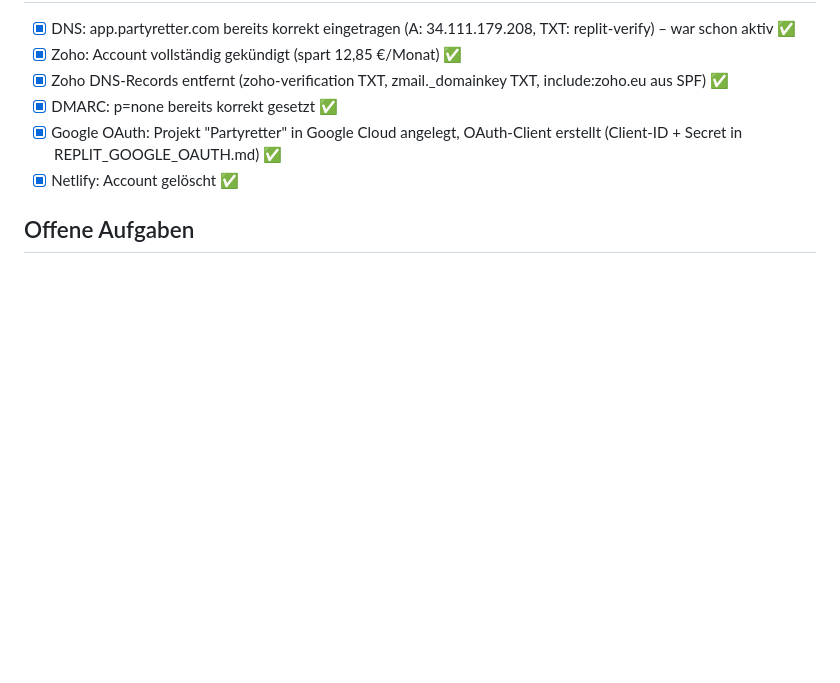
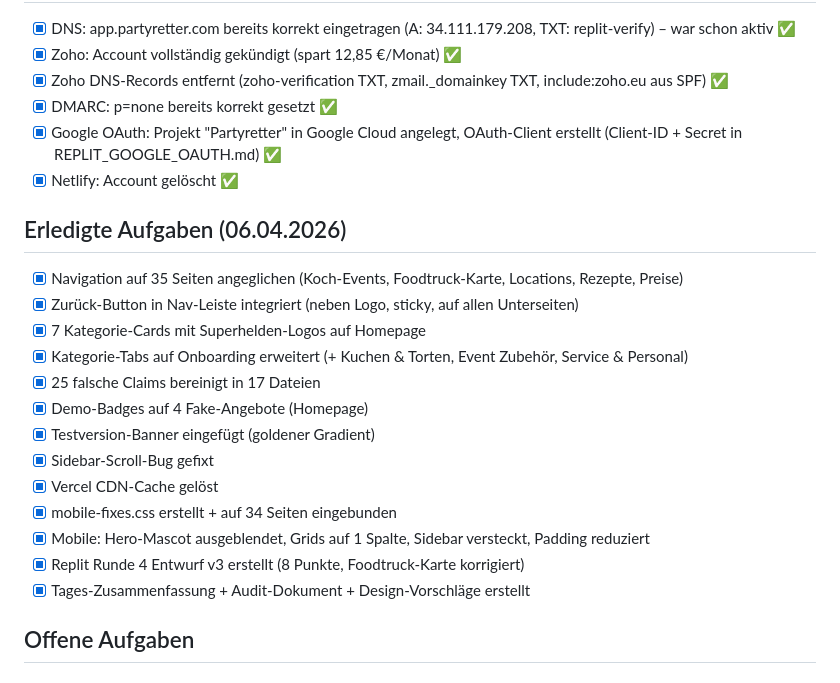
Before and after one commit to mcmo600/partyretter, a Markdown page: CLAUDE.md, the part around the change. GitHub-like rendering; blank space fills up the shorter version.

Commit message:
Mobile-Fixes, Nav, Kategorien, Claims bereinigt

```diff
--- a/CLAUDE.md
+++ b/CLAUDE.md
@@ -147,6 +147,21 @@ Vercel deployed automatisch nach jedem Push.
 - [x] Google OAuth: Projekt "Partyretter" in Google Cloud angelegt, OAuth-Client erstellt (Client-ID + Secret in REPLIT_GOOGLE_OAUTH.md) ✅
 - [x] Netlify: Account gelöscht ✅
 
+## Erledigte Aufgaben (06.04.2026)
+- [x] Navigation auf 35 Seiten angeglichen (Koch-Events, Foodtruck-Karte, Locations, Rezepte, Preise)
+- [x] Zurück-Button in Nav-Leiste integriert (neben Logo, sticky, auf allen Unterseiten)
+- [x] 7 Kategorie-Cards mit Superhelden-Logos auf Homepage
+- [x] Kategorie-Tabs auf Onboarding erweitert (+ Kuchen & Torten, Event Zubehör, Service & Personal)
+- [x] 25 falsche Claims bereinigt in 17 Dateien
+- [x] Demo-Badges auf 4 Fake-Angebote (Homepage)
+- [x] Testversion-Banner eingefügt (goldener Gradient)
+- [x] Sidebar-Scroll-Bug gefixt
+- [x] Vercel CDN-Cache gelöst
+- [x] mobile-fixes.css erstellt + auf 34 Seiten eingebunden
+- [x] Mobile: Hero-Mascot ausgeblendet, Grids auf 1 Spalte, Sidebar versteckt, Padding reduziert
+- [x] Replit Runde 4 Entwurf v3 erstellt (8 Punkte, Foodtruck-Karte korrigiert)
+- [x] Tages-Zusammenfassung + Audit-Dokument + Design-Vorschläge erstellt
+
 ## Offene Aufgaben
 
 ### Replit (Agent baut gerade)
```
